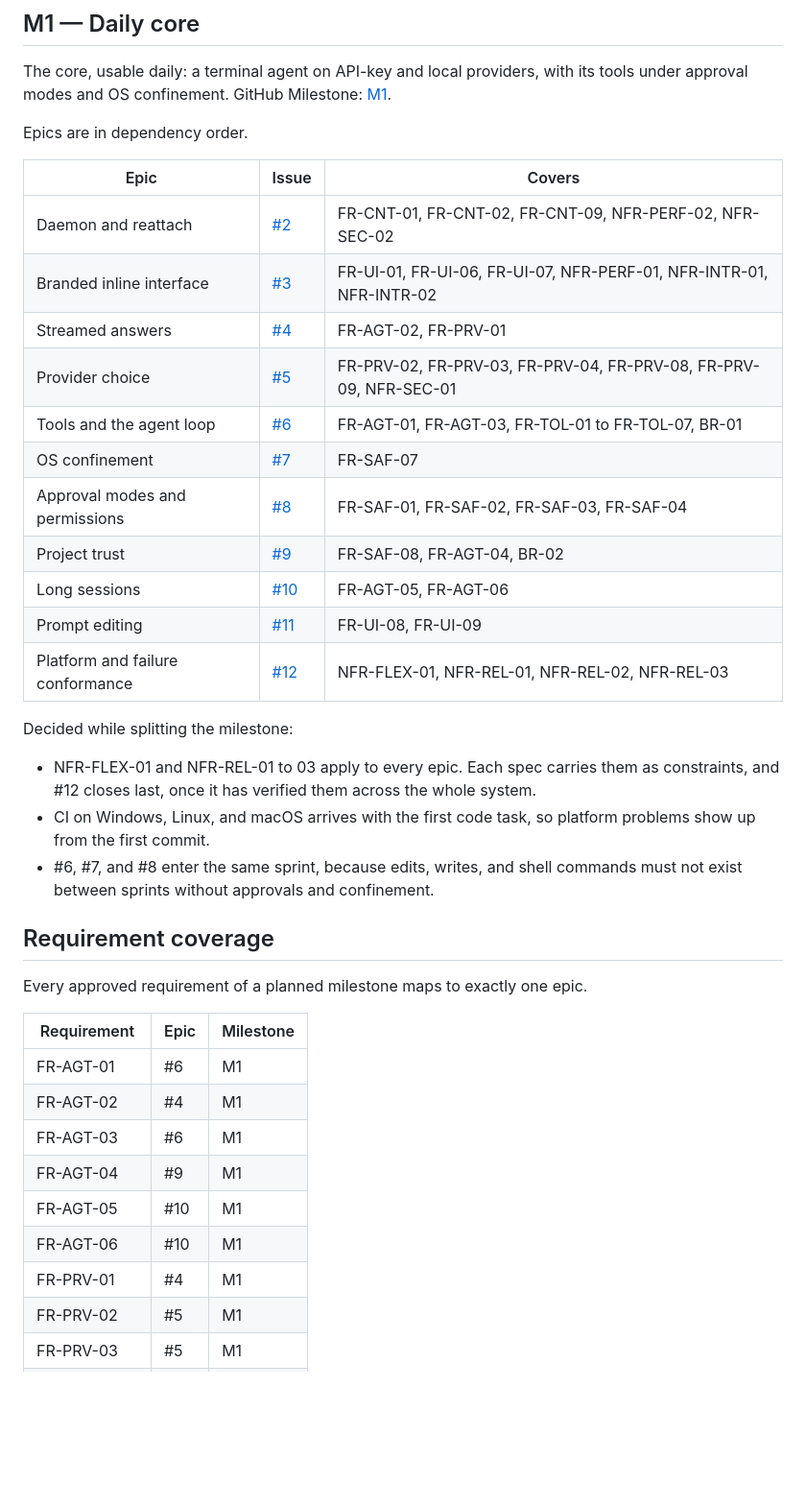
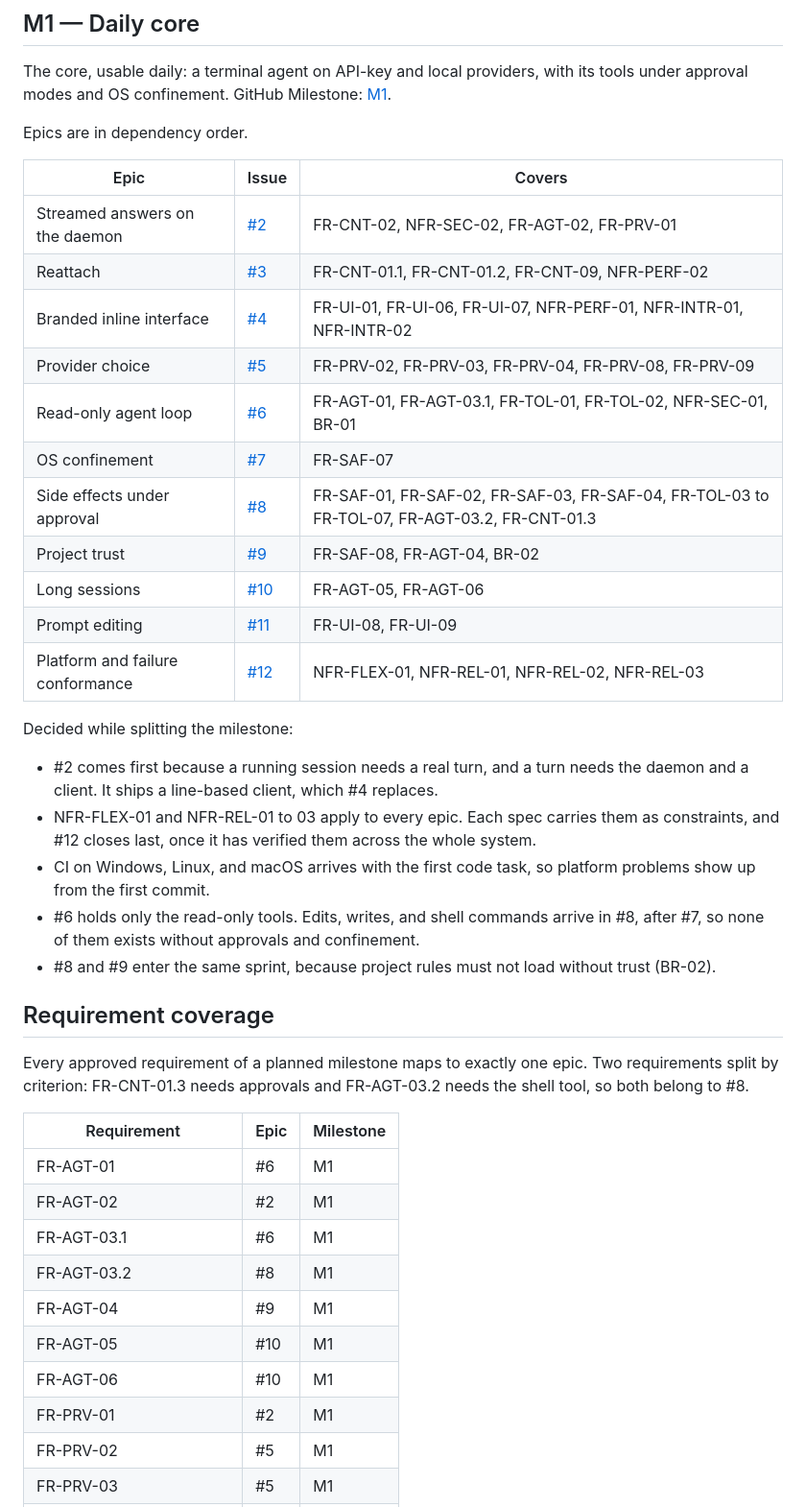
Before and after one commit to TheoOdawara/Kiri, a Markdown page: docs/roadmap/README.md, the part around one of its changes. Shown at 96% size. Rendered like a GitHub page; blank space fills up the shorter version.

```diff
--- a/docs/roadmap/README.md
+++ b/docs/roadmap/README.md
@@ -12,13 +12,13 @@ Epics are in dependency order.
 
 | Epic | Issue | Covers |
 | --- | --- | --- |
-| Daemon and reattach | [#2](https://github.com/TheoOdawara/Kiri/issues/2) | FR-CNT-01, FR-CNT-02, FR-CNT-09, NFR-PERF-02, NFR-SEC-02 |
-| Branded inline interface | [#3](https://github.com/TheoOdawara/Kiri/issues/3) | FR-UI-01, FR-UI-06, FR-UI-07, NFR-PERF-01, NFR-INTR-01, NFR-INTR-02 |
-| Streamed answers | [#4](https://github.com/TheoOdawara/Kiri/issues/4) | FR-AGT-02, FR-PRV-01 |
-| Provider choice | [#5](https://github.com/TheoOdawara/Kiri/issues/5) | FR-PRV-02, FR-PRV-03, FR-PRV-04, FR-PRV-08, FR-PRV-09, NFR-SEC-01 |
-| Tools and the agent loop | [#6](https://github.com/TheoOdawara/Kiri/issues/6) | FR-AGT-01, FR-AGT-03, FR-TOL-01 to FR-TOL-07, BR-01 |
+| Streamed answers on the daemon | [#2](https://github.com/TheoOdawara/Kiri/issues/2) | FR-CNT-02, NFR-SEC-02, FR-AGT-02, FR-PRV-01 |
+| Reattach | [#3](https://github.com/TheoOdawara/Kiri/issues/3) | FR-CNT-01.1, FR-CNT-01.2, FR-CNT-09, NFR-PERF-02 |
+| Branded inline interface | [#4](https://github.com/TheoOdawara/Kiri/issues/4) | FR-UI-01, FR-UI-06, FR-UI-07, NFR-PERF-01, NFR-INTR-01, NFR-INTR-02 |
+| Provider choice | [#5](https://github.com/TheoOdawara/Kiri/issues/5) | FR-PRV-02, FR-PRV-03, FR-PRV-04, FR-PRV-08, FR-PRV-09 |
+| Read-only agent loop | [#6](https://github.com/TheoOdawara/Kiri/issues/6) | FR-AGT-01, FR-AGT-03.1, FR-TOL-01, FR-TOL-02, NFR-SEC-01, BR-01 |
 | OS confinement | [#7](https://github.com/TheoOdawara/Kiri/issues/7) | FR-SAF-07 |
-| Approval modes and permissions | [#8](https://github.com/TheoOdawara/Kiri/issues/8) | FR-SAF-01, FR-SAF-02, FR-SAF-03, FR-SAF-04 |
+| Side effects under approval | [#8](https://github.com/TheoOdawara/Kiri/issues/8) | FR-SAF-01, FR-SAF-02, FR-SAF-03, FR-SAF-04, FR-TOL-03 to FR-TOL-07, FR-AGT-03.2, FR-CNT-01.3 |
 | Project trust | [#9](https://github.com/TheoOdawara/Kiri/issues/9) | FR-SAF-08, FR-AGT-04, BR-02 |
 | Long sessions | [#10](https://github.com/TheoOdawara/Kiri/issues/10) | FR-AGT-05, FR-AGT-06 |
 | Prompt editing | [#11](https://github.com/TheoOdawara/Kiri/issues/11) | FR-UI-08, FR-UI-09 |
@@ -26,26 +26,30 @@ Epics are in dependency order.
 
 Decided while splitting the milestone:
 
+- #2 comes first because a running session needs a real turn, and a turn needs the daemon and a client.
+  It ships a line-based client, which #4 replaces.
 - NFR-FLEX-01 and NFR-REL-01 to 03 apply to every epic. Each spec carries them as constraints, and #12
   closes last, once it has verified them across the whole system.
 - CI on Windows, Linux, and macOS arrives with the first code task, so platform problems show up from the
   first commit.
-- #6, #7, and #8 enter the same sprint, because edits, writes, and shell commands must not exist between
-  sprints without approvals and confinement.
+- #6 holds only the read-only tools. Edits, writes, and shell commands arrive in #8, after #7, so none of
+  them exists without approvals and confinement.
+- #8 and #9 enter the same sprint, because project rules must not load without trust (BR-02).
 
 ## Requirement coverage
 
-Every approved requirement of a planned milestone maps to exactly one epic.
+Every approved requirement of a planned milestone maps to exactly one epic. Two requirements split by criterion: FR-CNT-01.3 needs approvals and FR-AGT-03.2 needs the shell tool, so both belong to #8.
 
 | Requirement | Epic | Milestone |
 | --- | --- | --- |
 | FR-AGT-01 | #6 | M1 |
-| FR-AGT-02 | #4 | M1 |
-| FR-AGT-03 | #6 | M1 |
+| FR-AGT-02 | #2 | M1 |
+| FR-AGT-03.1 | #6 | M1 |
+| FR-AGT-03.2 | #8 | M1 |
 | FR-AGT-04 | #9 | M1 |
 | FR-AGT-05 | #10 | M1 |
 | FR-AGT-06 | #10 | M1 |
-| FR-PRV-01 | #4 | M1 |
+| FR-PRV-01 | #2 | M1 |
 | FR-PRV-02 | #5 | M1 |
 | FR-PRV-03 | #5 | M1 |
 | FR-PRV-04 | #5 | M1 |
```
Also changed, not shown: other parts of docs/roadmap/README.md (+16 -15 lines), 2 other files.
